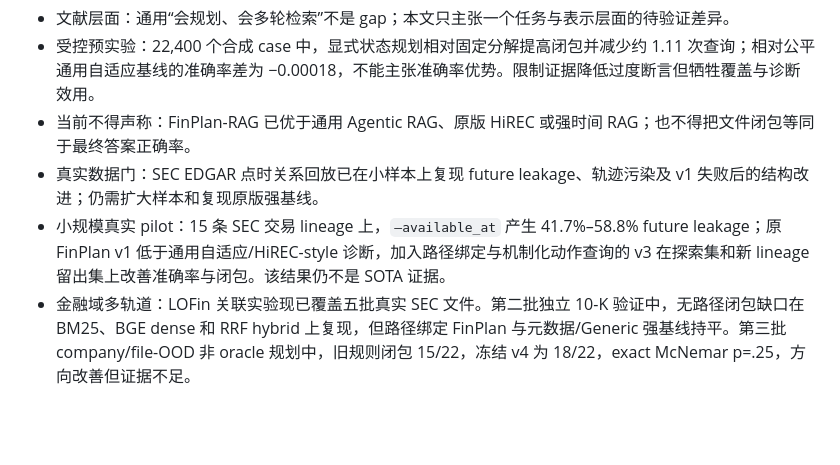
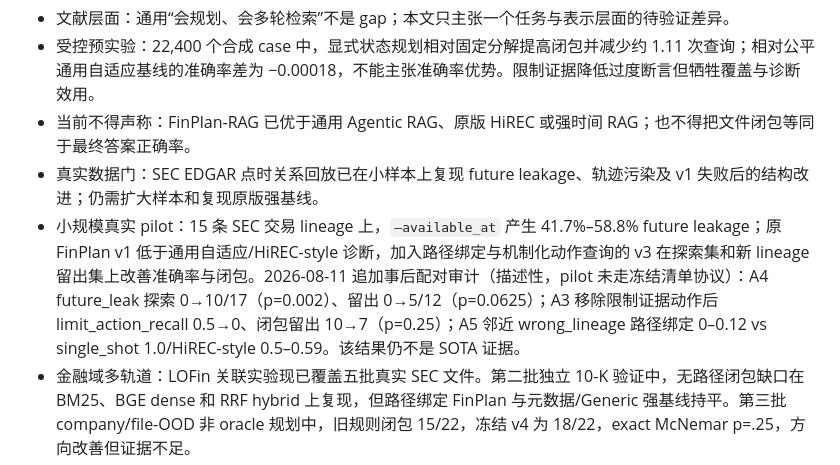
Before and after one commit to Topps-2025/FinPlanRAG, a Markdown page: README.md, the part around the change. Drawn GitHub-style; blank space fills up the shorter version.

Commit message:
README: SEC pilot 消融审计 p 值并入小规模真实 pilot bullet
Co-Authored-By: Claude <noreply@anthropic.com>

```diff
--- a/README.md
+++ b/README.md
@@ -21,7 +21,7 @@ FinPlan-RAG 将任务表述为受约束序贯决策：规划器在同一语料
 - 受控预实验：22,400 个合成 case 中，显式状态规划相对固定分解提高闭包并减少约 1.11 次查询；相对公平通用自适应基线的准确率差为 −0.00018，不能主张准确率优势。限制证据降低过度断言但牺牲覆盖与诊断效用。
 - 当前不得声称：FinPlan-RAG 已优于通用 Agentic RAG、原版 HiREC 或强时间 RAG；也不得把文件闭包等同于最终答案正确率。
 - 真实数据门：SEC EDGAR 点时关系回放已在小样本上复现 future leakage、轨迹污染及 v1 失败后的结构改进；仍需扩大样本和复现原版强基线。
-- 小规模真实 pilot：15 条 SEC 交易 lineage 上，`–available_at` 产生 41.7%–58.8% future leakage；原 FinPlan v1 低于通用自适应/HiREC-style 诊断，加入路径绑定与机制化动作查询的 v3 在探索集和新 lineage 留出集上改善准确率与闭包。该结果仍不是 SOTA 证据。
+- 小规模真实 pilot：15 条 SEC 交易 lineage 上，`–available_at` 产生 41.7%–58.8% future leakage；原 FinPlan v1 低于通用自适应/HiREC-style 诊断，加入路径绑定与机制化动作查询的 v3 在探索集和新 lineage 留出集上改善准确率与闭包。2026-08-11 追加事后配对审计（描述性，pilot 未走冻结清单协议）：A4 future_leak 探索 0→10/17（p=0.002）、留出 0→5/12（p=0.0625）；A3 移除限制证据动作后 limit_action_recall 0.5→0、闭包留出 10→7（p=0.25）；A5 邻近 wrong_lineage 路径绑定 0–0.12 vs single_shot 1.0/HiREC-style 0.5–0.59。该结果仍不是 SOTA 证据。
 - 金融域多轨道：LOFin 关联实验现已覆盖五批真实 SEC 文件。第二批独立 10-K 验证中，无路径闭包缺口在 BM25、BGE dense 和 RRF hybrid 上复现，但路径绑定 FinPlan 与元数据/Generic 强基线持平。第三批 company/file-OOD 非 oracle 规划中，旧规则闭包 15/22，冻结 v4 为 18/22，exact McNemar p=.25，方向改善但证据不足。
 - 新的真实表示缺口：公司和文件均不重叠的混合 10-K/10-Q 冻结集含 8 题、21 份文件、14 家公司。冻结 v6 的主体识别为 8/8，但显式义务召回为 0、闭包仅 4/8；实体—年份状态把同年不同季度折叠。同期 FinPlan v1、FinPlan v3 路径绑定和 HiREC-style 路径绑定闭包分别为 2/8、5/8、7/8。因此原框架虽优于自身 v1，却弱于强改进基线，不能声称 SOTA。
 - 当前方法状态：把义务扩展为“主体、filing type、财政年度、财政期间”四元键的 v7 在 validation5 错误驱动回放达到 8/8；新冻结 validation6 只达 6/8，未超过同元数据强基线。validation7 自建冻结集上，v8（v7 + 预声明半年度别名映射 H1→Q2、H2→Q3+FY）闭包 11/14，首次在同一冻结集上显著超过元数据分解与自身 v7（p≈.03），但相对 Generic/HiREC-style 仅方向有利；同一冻结集 A4 消融（预声明一次性）显示 v8 在移除 available_at 后 0 未来泄漏、case 级不变（防泄漏结构性），Single-shot/Generic/HiREC 显著泄漏（p≤.016）；A3 在本轨道无 L 机制可删（SEC pilot 已有 finplan_no_limit 证据），A5/A6 载体数据未构建；"fiscal year N" 跨年短语解析与真实 reader/LLM、页级证据、原版 HiREC/Search-R1、停止/拒答仍未完成。
```
